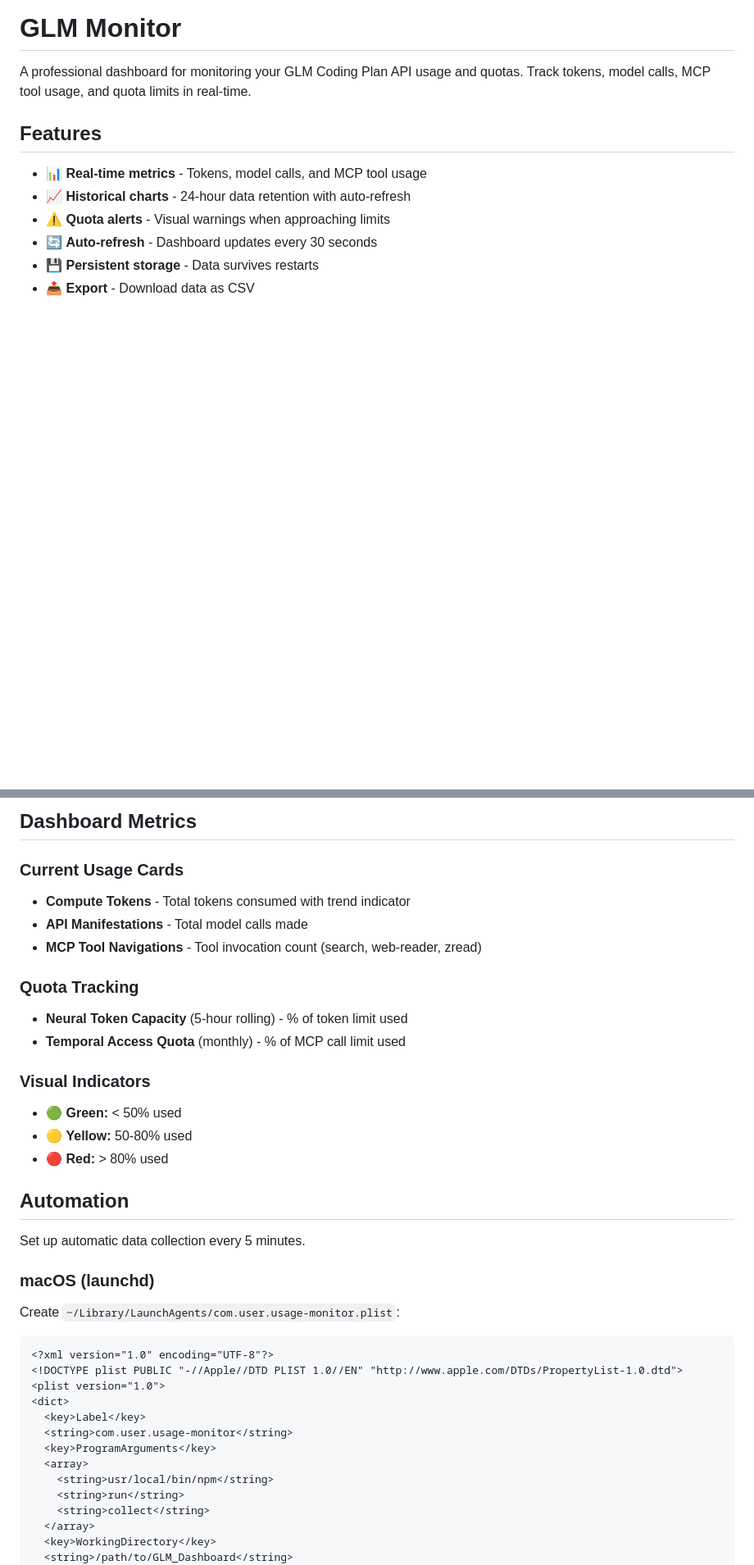
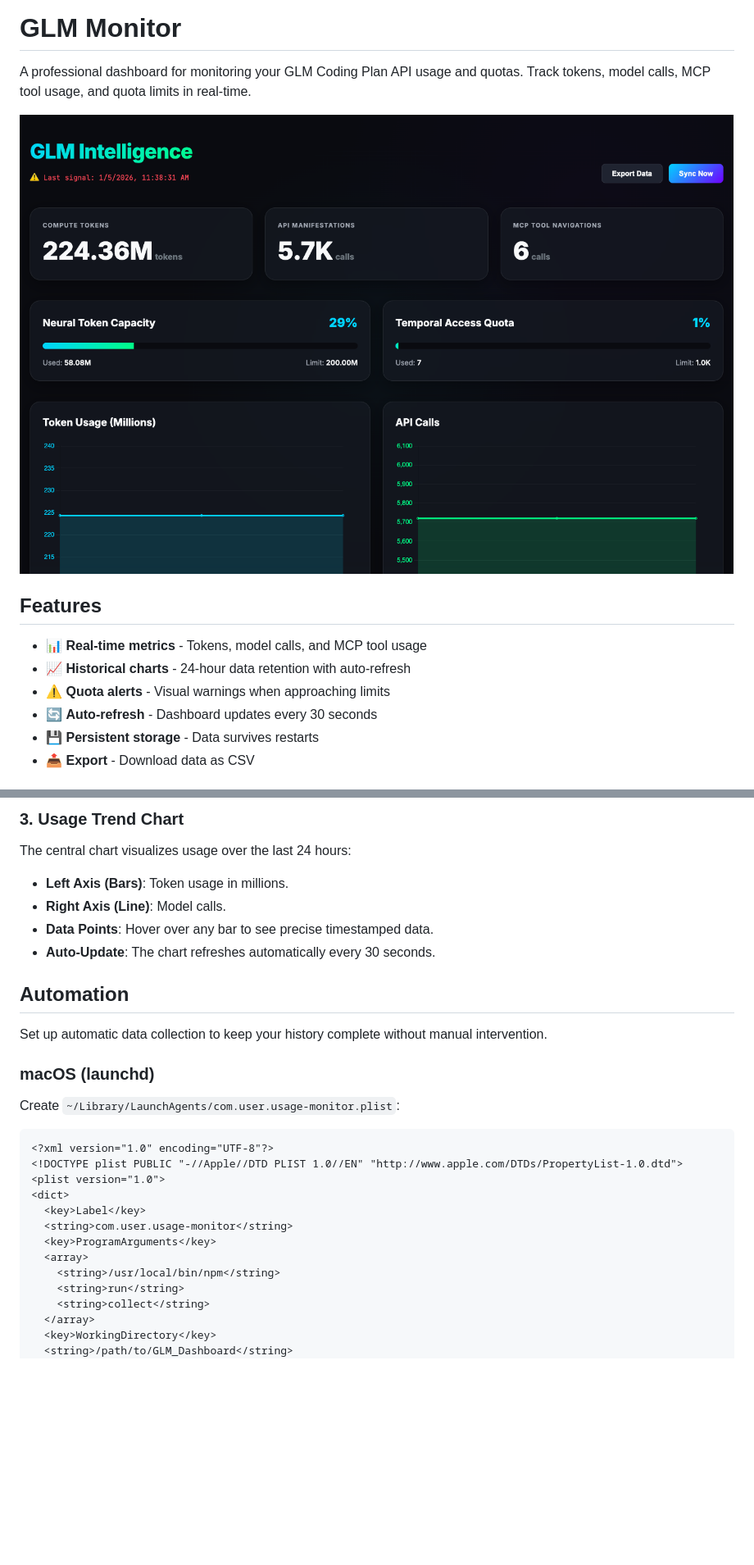
Before and after one commit to dustinober1/GLM-Usage-Dashboard, a Markdown page: README.md, 2 parts joined by grey strips. Shown at 82% size. Rendered like a GitHub page; pictures changed too: docs/images/dashboard-overview.png (added); blank space fills up the shorter version.

```diff
--- a/README.md
+++ b/README.md
@@ -1,6 +1,8 @@
 # GLM Monitor
 
 A professional dashboard for monitoring your GLM Coding Plan API usage and quotas. Track tokens, model calls, MCP tool usage, and quota limits in real-time.
+
+![Dashboard Overview](docs/images/dashboard-overview.png)
 
 ## Features
 
@@ -112,22 +87,13 @@ glm-monitor collect
-## Dashboard Metrics
-
-### Current Usage Cards
-- **Compute Tokens** - Total tokens consumed with trend indicator
-- **API Manifestations** - Total model calls made
-- **MCP Tool Navigations** - Tool invocation count (search, web-reader, zread)
-
-### Quota Tracking
-- **Neural Token Capacity** (5-hour rolling) - % of token limit used
-- **Temporal Access Quota** (monthly) - % of MCP call limit used
-
-### Visual Indicators
-- 🟢 **Green:** < 50% used
-- 🟡 **Yellow:** 50-80% used
-- 🔴 **Red:** > 80% used
+### 3. Usage Trend Chart
+The central chart visualizes usage over the last 24 hours:
+- **Left Axis (Bars)**: Token usage in millions.
+- **Right Axis (Line)**: Model calls.
+- **Data Points**: Hover over any bar to see precise timestamped data.
+- **Auto-Update**: The chart refreshes automatically every 30 seconds.
 
 ## Automation
 
-Set up automatic data collection every 5 minutes.
+Set up automatic data collection to keep your history complete without manual intervention.
 
 ### macOS (launchd)
 
@@ -142,7 +108,7 @@ Create `~/Library/LaunchAgents/com.user.usage-monitor.plist`:
   <string>com.user.usage-monitor</string>
   <key>ProgramArguments</key>
   <array>
-    <string>usr/local/bin/npm</string>
+    <string>/usr/local/bin/npm</string>
     <string>run</string>
     <string>collect</string>
   </array>
```
Also changed, not shown: other parts of README.md (+47 -82 lines), 3 other files.
